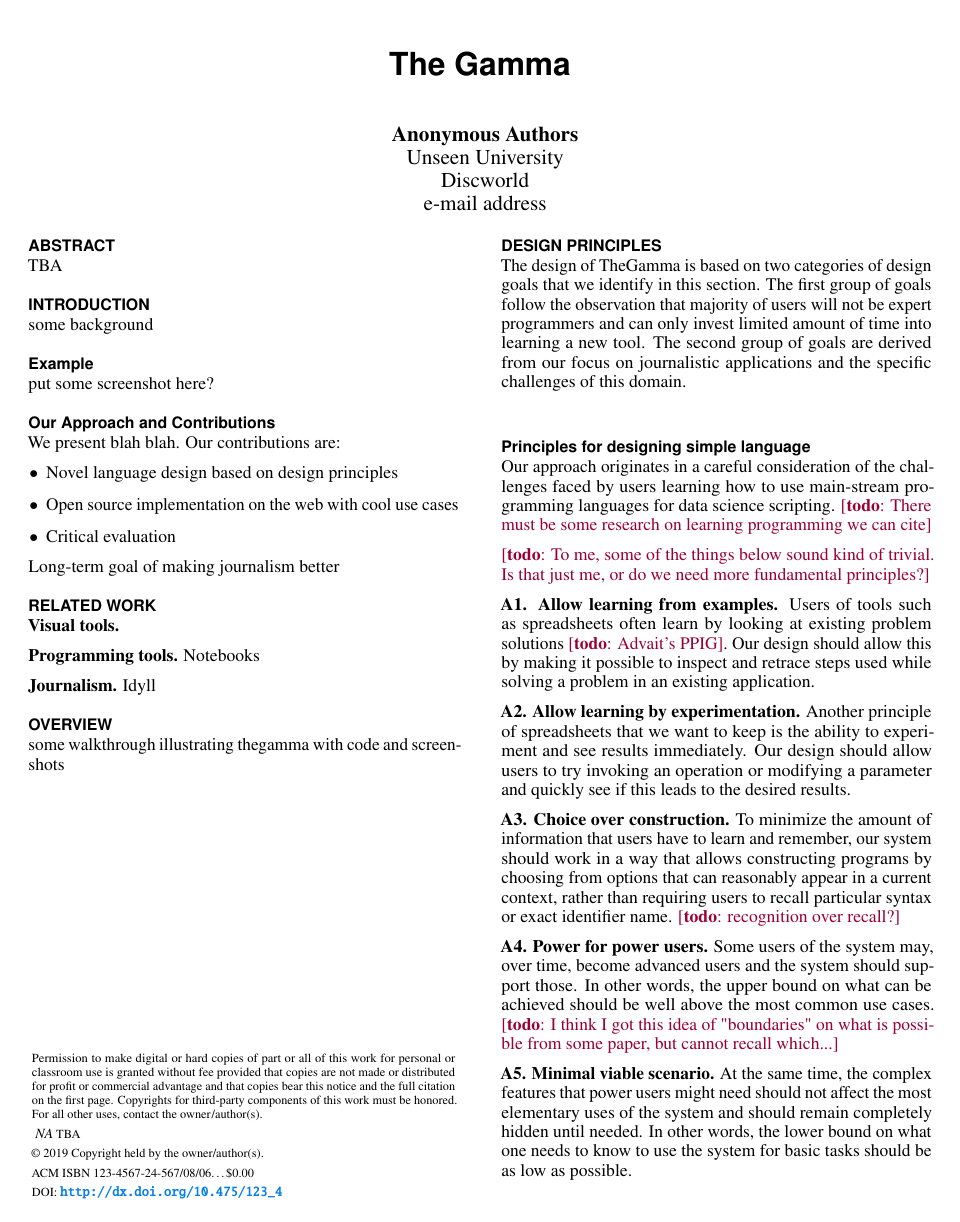
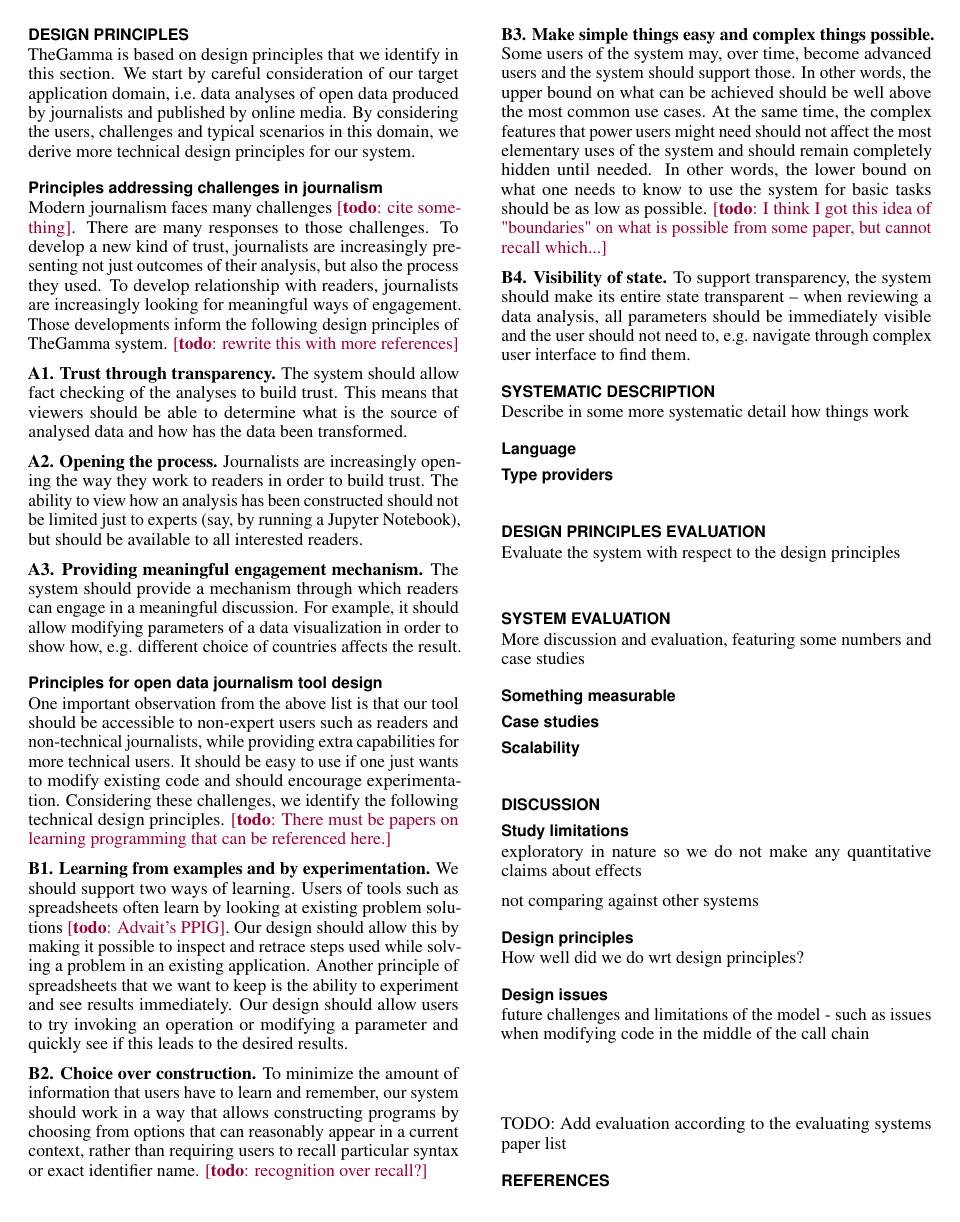
Before and after one commit to the-gamma/thegamma-publications, a LaTeX document (design/paper.tex): page 1 of 2 before the commit and page 2 of 2 after it. Compiled offline with pdfLaTeX.

Commit message:
Restructuring design principles

```diff
--- a/design/paper.tex
+++ b/design/paper.tex
@@ -132,41 +134,62 @@ some walkthrough illustrating thegamma with code and screenshots
 
 \section{Design principles}
-The design of TheGamma is based on two categories of design goals that we identify in this
-section. The first group of goals follow the observation that majority of users will not be
-expert programmers and can only invest limited amount of time into learning a new tool. The
-second group of goals are derived from our focus on journalistic applications and the specific
-challenges of this domain.
+TheGamma is based on design principles that we identify in this section. We start by careful
+consideration of our target application domain, i.e.~data analyses of open data produced by
+journalists and published by online media. By considering the users, challenges and typical
+scenarios in this domain, we derive more technical design principles for our system.
 
-\subsection{Principles for designing simple language}
-Our approach originates in a careful consideration of the challenges faced by users learning
-how to use main-stream programming languages for data science scripting. \todo{There must be
-some research on learning programming we can cite}
+\subsection{Principles addressing challenges in journalism}
+Modern journalism faces many challenges \todo{cite something}. There are many responses to those
+challenges. To develop a new kind of trust, journalists are increasingly presenting not just
+outcomes of their analysis, but also the process they used. To develop relationship with readers,
+journalists are increasingly looking for meaningful ways of engagement. Those developments
+inform the following design principles of TheGamma system. \todo{rewrite this with
+more references}
 
-\todo{To me, some of the things below sound kind of trivial. Is that just me, or do we
-need more fundamental principles?}
+\textbf{A1. Trust through transparency.} The system should allow fact checking of the analyses to
+build trust. This means that viewers should be able to determine what is the source of analysed
+data and how has the data been transformed.
 
-\textbf{A1. Allow learning from examples.} Users of tools such as spreadsheets often learn by
-looking at existing problem solutions \todo{Advait's PPIG}. Our design should allow this by
-making it possible to inspect and retrace steps used while solving a problem in an existing
-application.
+\textbf{A2. Opening the process.} Journalists are increasingly opening the way they work
+to readers in order to build trust. The ability to view how an analysis has been constructed should
+not be limited just to experts (say, by running a Jupyter Notebook), but should be
+available to all interested readers.
 
-\textbf{A2. Allow learning by experimentation.} Another principle of spreadsheets that we want
-to keep is the ability to experiment and see results immediately. Our design should allow users
-to try invoking an operation or modifying a parameter and quickly see if this leads to the
-desired results.
+\textbf{A3. Providing meaningful engagement mechanism.} The system should provide a
+mechanism through which readers can engage in a meaningful discussion. For example, it should allow
+modifying parameters of a data visualization in order to show how, e.g. different choice of
+countries affects the result.
 
-\textbf{A3. Choice over construction.} To minimize the amount of information that users have to
+\subsection{Principles for open data journalism tool design}
+One important observation from the above list is that our tool should be accessible to non-expert
+users such as readers and non-technical journalists, while providing extra capabilities for more
+technical users. It should be easy to use if one just wants to modify existing code and should
+encourage experimentation. Considering these challenges, we identify the following technical
+design principles. \todo{There must be papers on learning programming that can be referenced
+here.}
+
+\textbf{B1. Learning from examples and by experimentation.} We should support two ways of learning.
+Users of tools such as spreadsheets
+often learn by looking at existing problem solutions \todo{Advait's PPIG}. Our design should allow
+this by making it possible to inspect and retrace steps used while solving a problem in an existing
+application. Another principle of spreadsheets that we want to keep is the ability to experiment
+and see results immediately. Our design should allow users to try invoking an operation or modifying
+a parameter and quickly see if this leads to the desired results.
+
+\textbf{B2. Choice over construction.} To minimize the amount of information that users have to
 learn and remember, our system should work in a way that allows constructing programs by
 choosing from options that can reasonably appear in a current context, rather than requiring
 users to recall particular syntax or exact identifier name.
 \todo{recognition over recall?}
 
-\textbf{A4. Power for power users.} Some users of the system may, over time, become advanced users
+\textbf{B3. Make simple things easy and complex things possible.} Some users of the system may, over time, become advanced users
 and the system should support those. In other words, the upper bound on what can be achieved
-should be well above the most common use cases. \todo{I think I got this idea of "boundaries" on what
+should be well above the most common use cases. At the same time, the complex features that power users might
+need should not affect the most elementary uses of the system and should remain completely hidden
+until needed. In other words, the lower bound on what one needs to know to use the system for basic
+tasks should be as low as possible. \todo{I think I got this idea of "boundaries" on what
 is possible from some paper, but cannot recall which...}
 
-\textbf{A5. Minimal viable scenario.} At the same time, the complex features that power users might
-need should not affect the most elementary uses of the system and should remain completely hidden
-until needed. In other words, the lower bound on what one needs to know to use the system for basic
-tasks should be as low as possible.
+\textbf{B4. Visibility of state.} To support transparency, the system should make its entire state
+transparent -- when reviewing a data analysis, all parameters should be immediately visible and the
+user should not need to, e.g.~navigate through complex user interface to find them.
@@ -197,5 +196,6 @@ countries affects the result.
 
 \section{Systematic description}
+Describe in some more systematic detail how things work
 
 \subsection{Language}
 
@@ -211,12 +206,18 @@ things possible (if you know the right syntax)
 \section{Design principles evaluation}
+Evaluate the system with respect to the design principles
+
+~
 
 \section{System evaluation}
+More discussion and evaluation, featuring some numbers and case studies
 
 \subsection{Something measurable}
 
 \subsection{Case studies}
 
 \subsection{Scalability}
+
+~
 
 \section{Discussion}
 
@@ -226,12 +227,17 @@ exploratory in nature so we do not make any quantitative claims about effects
 not comparing against other systems
 
 \subsection{Design principles}
+How well did we do wrt design principles?
 
 \subsection{Design issues}
-modifying code
+future challenges and limitations of the model - such as issues when modifying code
+in the middle of the call chain
 
-\newpage
-TODO: Evaluating systems paper
+~
+
+~
+
+TODO: Add evaluation according to the evaluating systems paper list
 
 \balance{}
 \bibliographystyle{SIGCHI-Reference-Format}
```
Also changed, not shown: design/paper.pdf, design/paper.tex (35 more changed lines).
